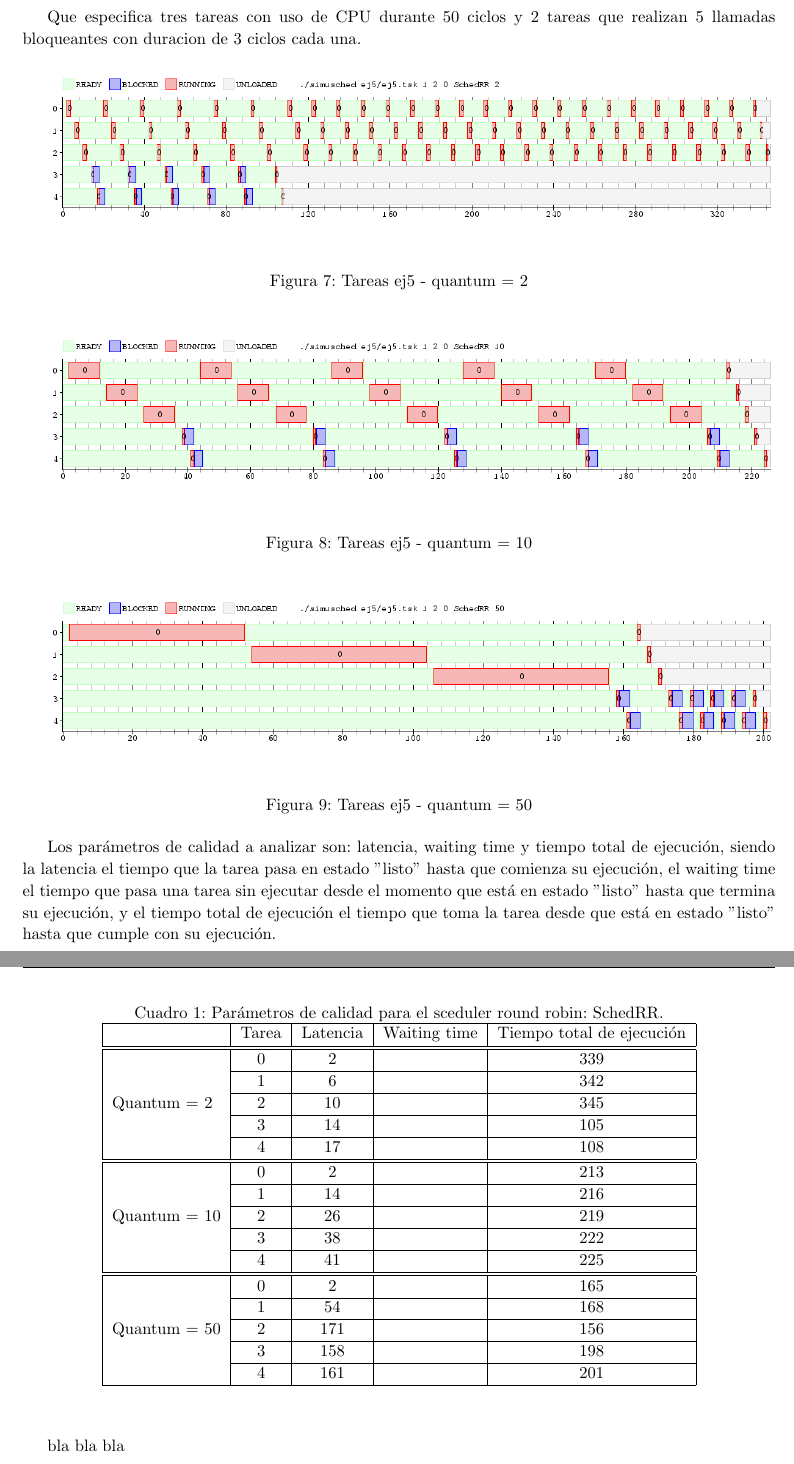
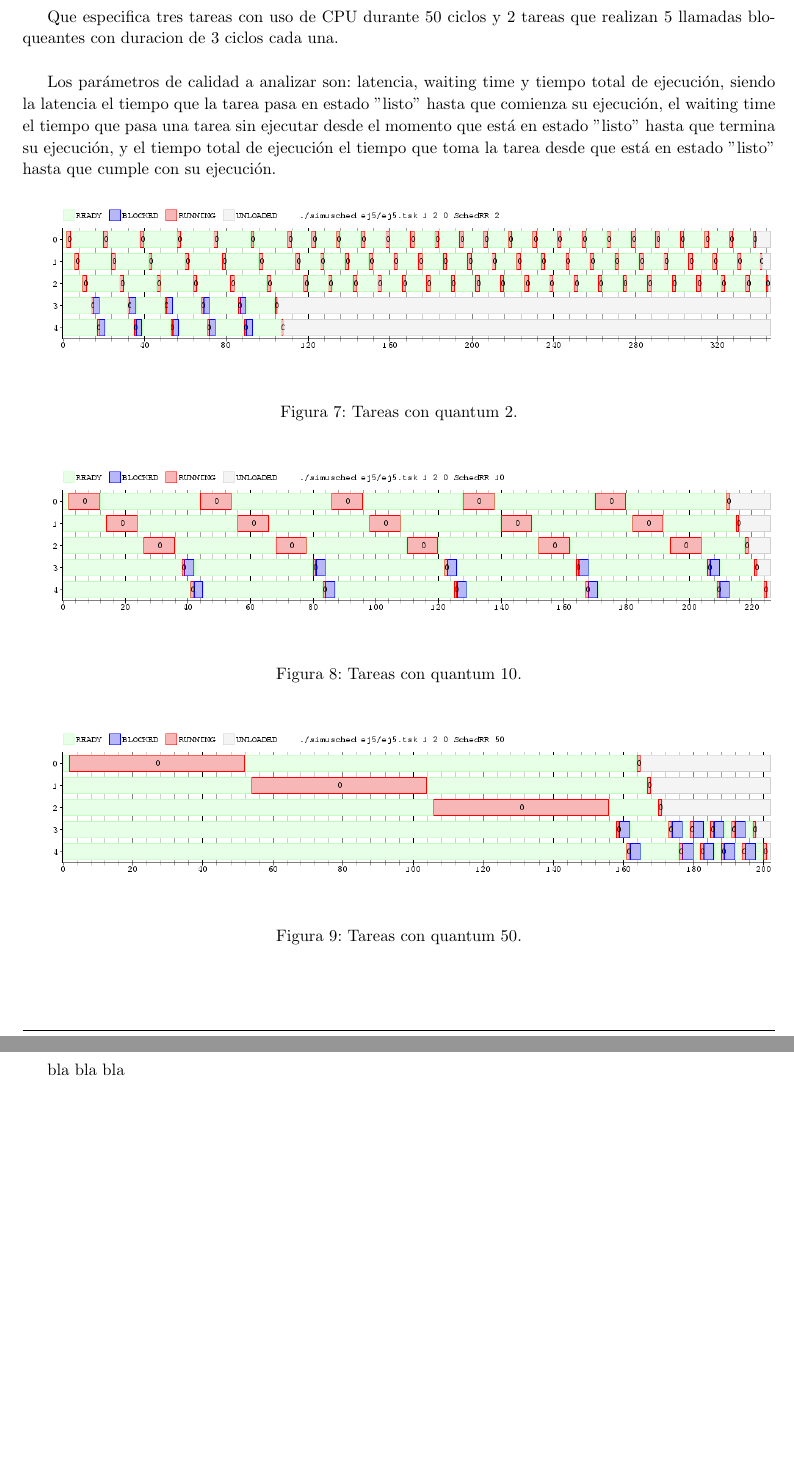
Before and after one commit to quintanj/SO-TP1, a LaTeX document (inf/informe.tex, which reads inf/ej5.tex): two parts of pages 7 and 8 of 13, joined at a grey line, cut so that both start at the same text, the shorter picture padded with empty space. Compiled offline with pdfLaTeX.

Commit message:
El problema con el salto de pagina esta en la tabla del ej5. Veo de tratar de arreglarlo o lo escribo de otra forma.

```diff
--- a/inf/ej5.tex
+++ b/inf/ej5.tex
@@ -8,57 +8,71 @@ El lote de tareas para la prueba consiste en el siguiente:
 *2 TaskConsola 5 3 3
 \end{verbatim}
 
-Que especifica tres tareas con uso de CPU durante 50 ciclos y 2 tareas que realizan 5 llamadas bloqueantes con duracion de 3 ciclos cada una.
+Que especifica tres tareas con uso de CPU durante 50 ciclos y 2 tareas que realizan 5 llamadas bloqueantes con duracion de 3 ciclos cada una.\\
+
+Los parámetros de calidad a analizar son: latencia, waiting time y tiempo total de ejecución, siendo la latencia el tiempo que la tarea pasa en estado ''listo'' hasta que comienza su ejecución, el waiting time el tiempo que pasa una tarea sin ejecutar desde el momento que está en estado ''listo'' hasta que termina su ejecución, y el tiempo total de ejecución el tiempo que toma la tarea desde que está en estado ''listo'' hasta que cumple con su ejecución.
 
 \begin{figure}[h]
   \includegraphics[width=\textwidth]{../ej5/ej5RR1202.png}
-  \caption{Tareas ej5 - quantum = 2}
+  \caption{Tareas con quantum 2.}
+  \label{fig:quant2}
 \end{figure}
+
 
 \begin{figure}[h]
   \includegraphics[width=\textwidth]{../ej5/ej5RR12010.png}
-  \caption{Tareas ej5 - quantum = 10}
+  \caption{Tareas con quantum 10.}
 \end{figure}
 
 
 \begin{figure}[h]
   \includegraphics[width=\textwidth]{../ej5/ej5RR12050.png}
-  \caption{Tareas ej5 - quantum = 50}
+  \caption{Tareas con quantum 50.}
 \end{figure}
 
-Los parámetros de calidad a analizar son: latencia, waiting time y tiempo total de ejecución, siendo la latencia el tiempo que la tarea pasa en estado ''listo'' hasta que comienza su ejecución, el waiting time el tiempo que pasa una tarea sin ejecutar desde el momento que está en estado ''listo'' hasta que termina su ejecución, y el tiempo total de ejecución el tiempo que toma la tarea desde que está en estado ''listo'' hasta que cumple con su ejecución.
 
-\begin{table}[h!]
-	\begin{center}
-		\caption{Parámetros de calidad para el sceduler round robin: SchedRR.}
-		\label{tab:table1}
-		\begin{tabular}{|l|c|c|c|c|}
-			\hline
-			& Tarea & Latencia & Waiting time & Tiempo total de ejecución \\
-			\hline
-			\hline
-			& 0 & 2 & & 339 \\ \cline{2-5}
-			& 1 & 6 & & 342\\ \cline{2-5}
-			Quantum = 2 & 2 & 10 & & 345 \\ \cline{2-5}
-			& 3 & 14 & & 105 \\ \cline{2-5}
-			& 4 & 17 & & 108 \\
-			\hline
-			\hline
-			& 0 & 2 & & 213 \\ \cline{2-5}
-			& 1 & 14 & & 216 \\ \cline{2-5}
-			Quantum = 10 & 2 & 26 & & 219\\ \cline{2-5}
-			& 3 & 38 & & 222 \\ \cline{2-5}
-			& 4 & 41 & & 225 \\
-			\hline
-			\hline
-			& 0 & 2 & & 165 \\ \cline{2-5}
-			& 1 & 54 & & 168 \\ \cline{2-5}
-			Quantum = 50 & 2 & 171 & & 156 \\ \cline{2-5}
-			& 3 & 158 & & 198 \\ \cline{2-5}
-			& 4 & 161 & & 201 \\
-			\hline
-		\end{tabular}
-	\end{center}
-\end{table}
 
-\newpage
+
+
+
+
+
+
+
+
+
+%Jorge, la tabla daba problemas con el formato de latex, no tuve tiempo de arreglarlo ni el corazon para borrarlo Y_Y
+
+
+% \begin{table}[h!]
+% 	\begin{center}
+% 		\caption{Parámetros de calidad para el sceduler round robin: SchedRR.}
+% 		\label{tab:table1}
+% 		\begin{tabular}{|l|c|c|c|c|}
+% 			\hline
+% 			& Tarea & Latencia & Waiting time & Tiempo total de ejecución \\
+% 			\hline
+% 			\hline
+% 			& 0 & 2 & & 339 \\ \cline{2-5}
+% 			& 1 & 6 & & 342\\ \cline{2-5}
+% 			Quantum = 2 & 2 & 10 & & 345 \\ \cline{2-5}
+% 			& 3 & 14 & & 105 \\ \cline{2-5}
+% 			& 4 & 17 & & 108 \\
+% 			\hline
+% 			\hline
+% 			& 0 & 2 & & 213 \\ \cline{2-5}
+% 			& 1 & 14 & & 216 \\ \cline{2-5}
+% 			Quantum = 10 & 2 & 26 & & 219\\ \cline{2-5}
+% 			& 3 & 38 & & 222 \\ \cline{2-5}
+% 			& 4 & 41 & & 225 \\
+% 			\hline
+% 			\hline
+% 			& 0 & 2 & & 165 \\ \cline{2-5}
+% 			& 1 & 54 & & 168 \\ \cline{2-5}
+% 			Quantum = 50 & 2 & 171 & & 156 \\ \cline{2-5}
+% 			& 3 & 158 & & 198 \\ \cline{2-5}
+% 			& 4 & 161 & & 201 \\
+% 			\hline
+% 		\end{tabular}
+% 	\end{center}
+% \end{table}
```
Also changed, not shown: inf/ej1.tex (+1 -1 lines), inf/ej2.tex (+1 -1 lines), inf/ej3.tex (+1 -1 lines), inf/ej4.tex (+1 -1 lines), inf/ej6.tex (+2 -0 lines), inf/ej7.tex (+1 -1 lines), inf/ej8.tex (+1 -1 lines), inf/informe.tex (+4 -18 lines), inf/ej5.tex (2 more changed lines).
